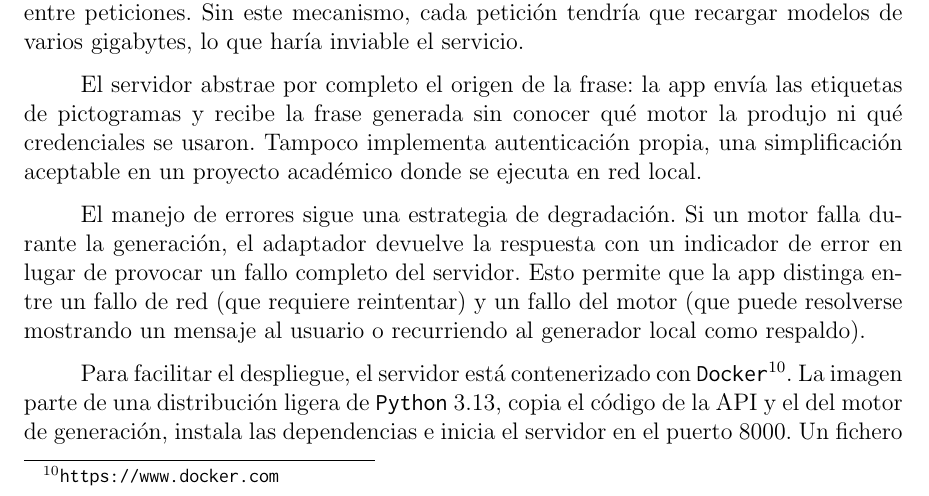
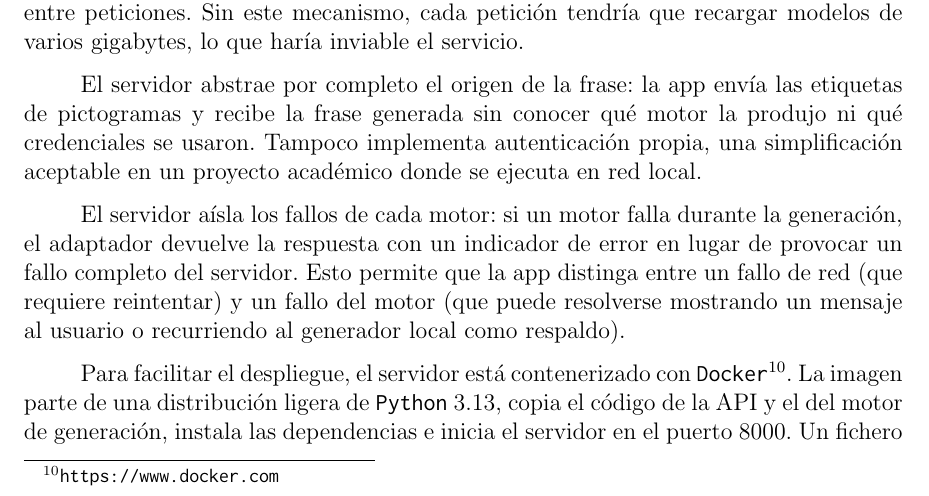
Before and after one commit to Lagaress/tfg-memory, a LaTeX document (main.tex, which reads sections/3b-development-app.tex): part of page 82 of 119, cut so that both start at the same text. Compiled offline with pdfLaTeX.

Commit message:
Frame server error handling as fault isolation
Co-Authored-By: Claude Opus 4.7 <noreply@anthropic.com>

```diff
--- a/sections/3b-development-app.tex
+++ b/sections/3b-development-app.tex
@@ -78,7 +78,7 @@ Para atender esas peticiones con rapidez, los recursos pesados (modelos de \text
 
 El servidor abstrae por completo el origen de la frase: la app envía las etiquetas de pictogramas y recibe la frase generada sin conocer qué motor la produjo ni qué credenciales se usaron. Tampoco implementa autenticación propia, una simplificación aceptable en un proyecto académico donde se ejecuta en red local.
 
-El manejo de errores sigue una estrategia de degradación. Si un motor falla durante la generación, el adaptador devuelve la respuesta con un indicador de error en lugar de provocar un fallo completo del servidor. Esto permite que la app distinga entre un fallo de red (que requiere reintentar) y un fallo del motor (que puede resolverse mostrando un mensaje al usuario o recurriendo al generador local como respaldo).
+El servidor aísla los fallos de cada motor: si un motor falla durante la generación, el adaptador devuelve la respuesta con un indicador de error en lugar de provocar un fallo completo del servidor. Esto permite que la app distinga entre un fallo de red (que requiere reintentar) y un fallo del motor (que puede resolverse mostrando un mensaje al usuario o recurriendo al generador local como respaldo).
 
 Para facilitar el despliegue, el servidor está contenerizado con \texttt{Docker}\footnote{\url{https://www.docker.com}}. La imagen parte de una distribución ligera de \texttt{Python} 3.13, copia el código de la API y el del motor de generación, instala las dependencias e inicia el servidor en el puerto 8000. Un fichero de configuración de \texttt{Docker Compose}\footnote{\url{https://docs.docker.com/compose/}} permite levantar el servicio con un solo comando, sin necesidad de instalar \texttt{Python} ni las dependencias en la máquina anfitriona.
 
```
